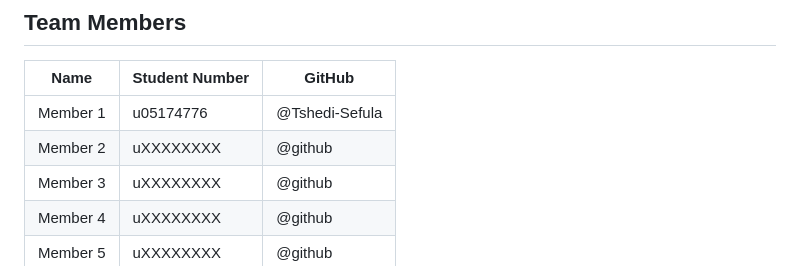
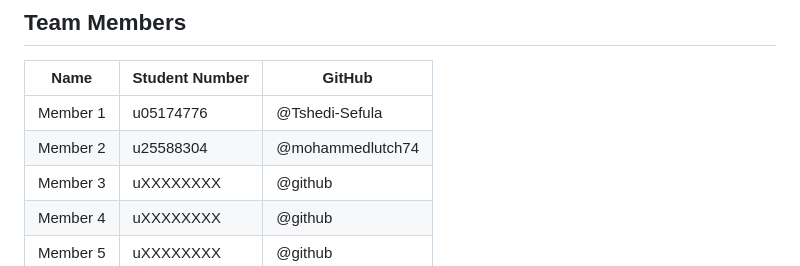
Before and after one commit to Tshedi-Sefula/tripistry, a Markdown page: README.md, the part around the change. GitHub-like rendering.

```diff
--- a/README.md
+++ b/README.md
@@ -11,7 +11,7 @@ Travellers browse and book packages; travel agencies create and manage them.
 | Name | Student Number | GitHub |
 |------|---------------|--------|
 | Member 1 | u05174776 | @Tshedi-Sefula |
-| Member 2 | uXXXXXXXX | @github |
+| Member 2 | u25588304 | @mohammedlutch74 |
 | Member 3 | uXXXXXXXX | @github |
 | Member 4 | uXXXXXXXX | @github |
 | Member 5 | uXXXXXXXX | @github |
```
